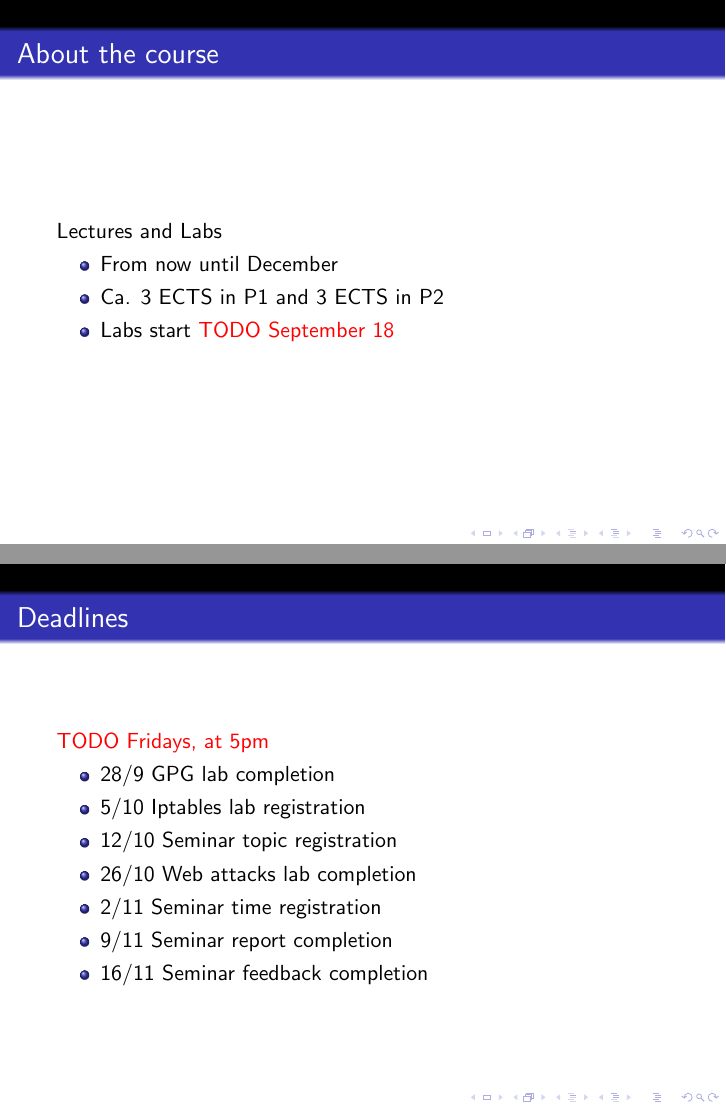
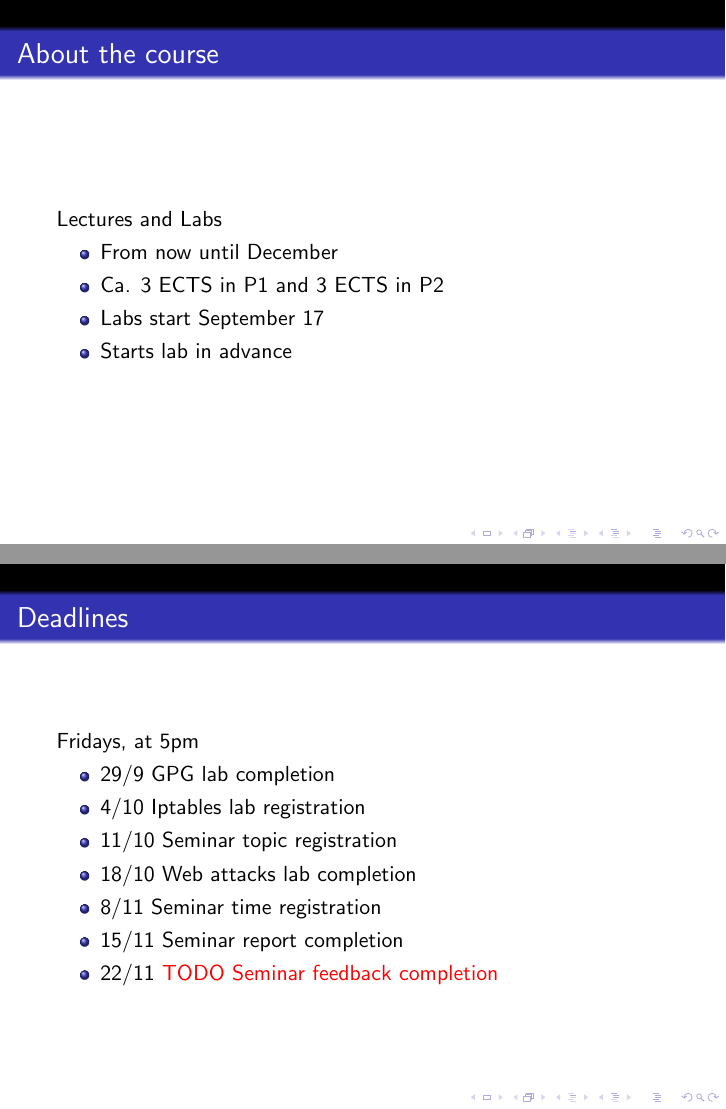
Before and after one commit to guancio/SecLecture, LaTeX slides (Lecture01-introduction/main.tex): pages 4 and 13 of 38, joined at a grey line. Compiled offline with pdfLaTeX.

Commit message:
minor changes

```diff
--- a/Lecture01-introduction/main.tex
+++ b/Lecture01-introduction/main.tex
@@ -44,7 +44,8 @@
   \begin{itemize}
     \item From now until December
     \item Ca. 3 ECTS in P1 and 3 ECTS in P2
-    \item Labs start \todo{September 18}
+    \item Labs start September 17
+    \item Starts lab in advance
   \end{itemize}
 \end{frame}
 
@@ -154,15 +155,15 @@
 \end{frame}
 
 \begin{frame}{Deadlines}
-  \todo{Fridays, at 5pm}
+  Fridays, at 5pm
   \begin{itemize}
-  \item 28/9 GPG lab completion
-  \item 5/10 Iptables lab registration
-  \item 12/10 Seminar topic registration
-  \item 26/10 Web attacks lab completion
-  \item 2/11 Seminar time registration
-  \item 9/11 Seminar report completion
-  \item 16/11 Seminar feedback completion
+  \item 29/9 GPG lab completion
+  \item 4/10 Iptables lab registration
+  \item 11/10 Seminar topic registration
+  \item 18/10 Web attacks lab completion
+  \item 8/11 Seminar time registration
+  \item 15/11 Seminar report completion
+  \item 22/11 \todo{Seminar feedback completion}
   \end{itemize}
 \end{frame}
 
```
Also changed, not shown: Lecture01-introduction/main.tex (2 more changed lines).
